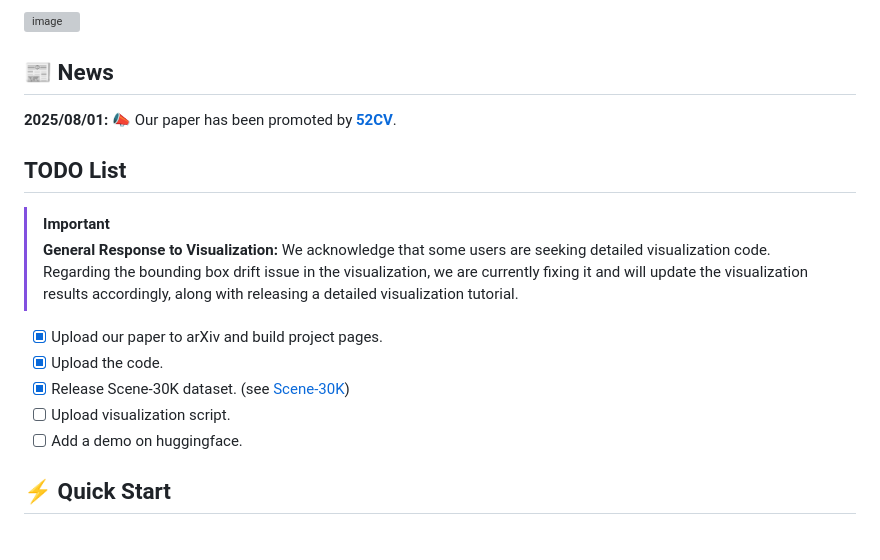
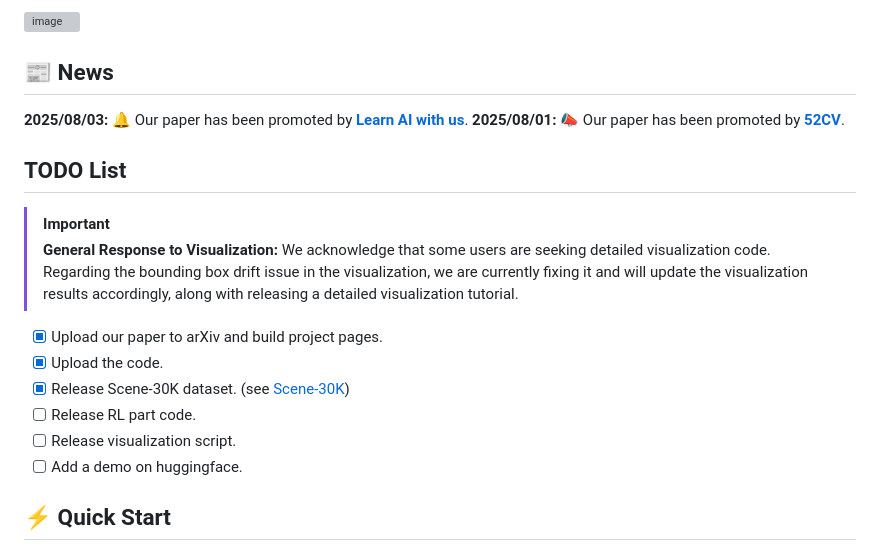
Before and after one commit to AIGeeksGroup/3D-R1, a Markdown page: README.md, the part around the change. Drawn GitHub-style; grey boxes are pictures that could not be loaded.

```diff
--- a/README.md
+++ b/README.md
@@ -40,6 +40,7 @@ Extensive experiments demonstrate that 3D-R1 delivers an average improvement of
 ![image](./assets/structure.png)
 
 ## 📰 News
+<b>2025/08/03:</b> 🔔 Our paper has been promoted by <a href="https://mp.weixin.qq.com/s/3iLqHzfP8IEv4m5ln6_PQQ"><b>Learn AI with us</b></a>.
 <b>2025/08/01:</b> 📣 Our paper has been promoted by <a href="https://zhuanlan.zhihu.com/p/1934643503331256268"><b>52CV</b></a>.
 
 ## TODO List
@@ -52,7 +53,8 @@ Extensive experiments demonstrate that 3D-R1 delivers an average improvement of
 - [x] Upload our paper to arXiv and build project pages.
 - [x] Upload the code.
 - [x] Release Scene-30K dataset. (see [Scene-30K](https://huggingface.co/datasets/AIGeeksGroup/Scene-30K))
-- [ ] Upload visualization script.
+- [ ] Release RL part code.
+- [ ] Release visualization script.
 - [ ] Add a demo on huggingface.
 
 ## ⚡ Quick Start
```
